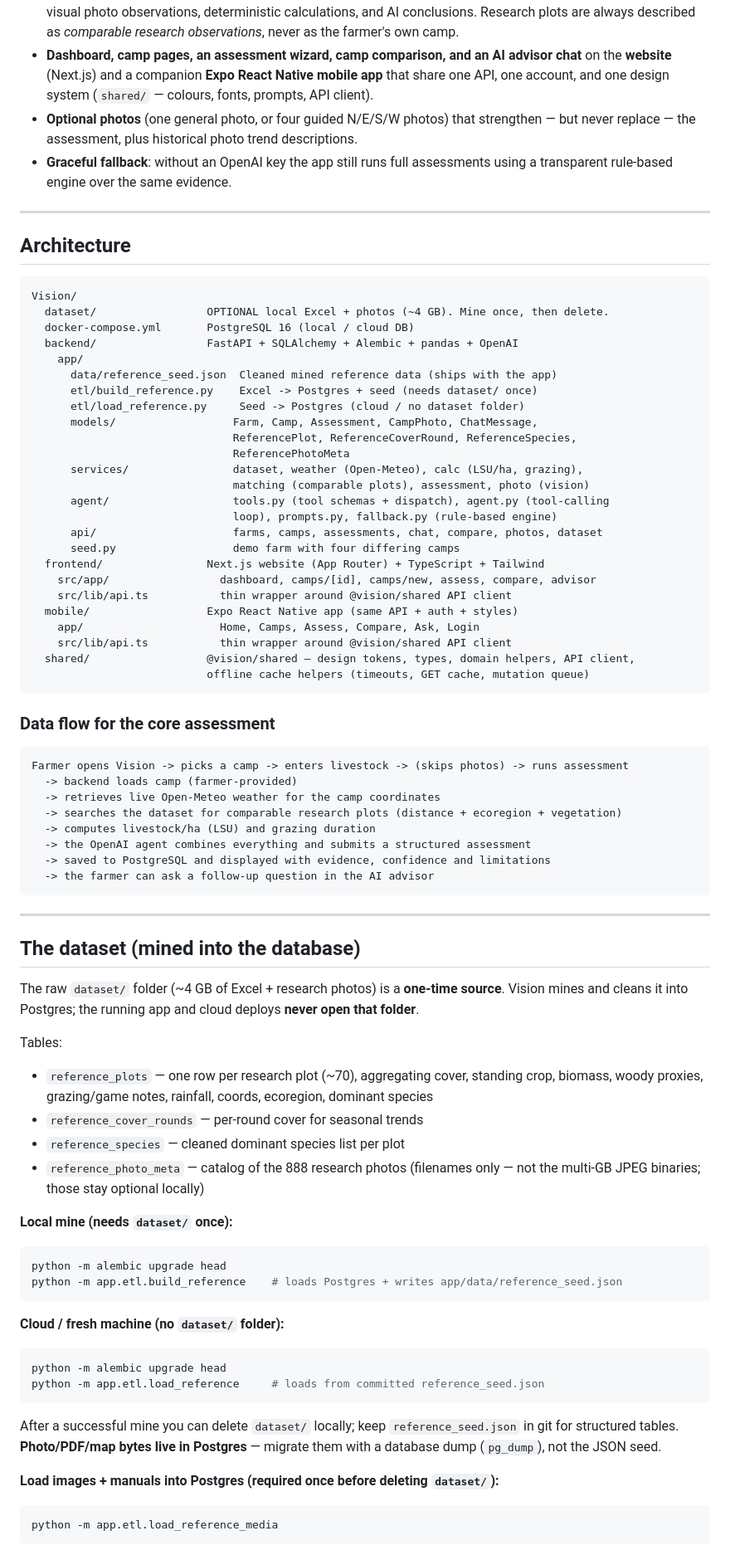
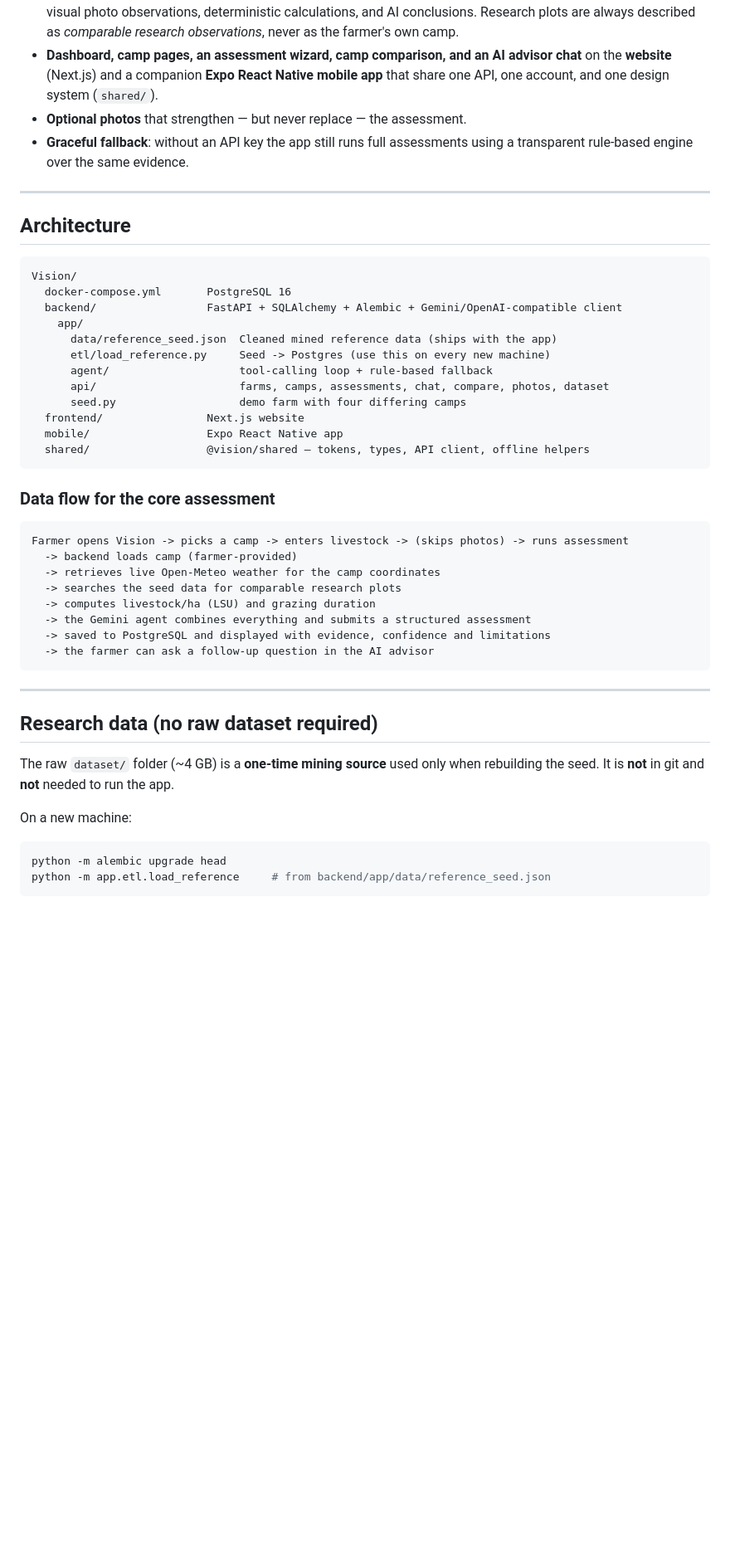
Before and after one commit to DavidnPhillipus/vision, a Markdown page: README.md, the part around one of its changes. Shown at 83% size. GitHub-like rendering; blank space fills up the shorter version.

Commit message:
Document fresh-machine setup with Gemini and no dataset folder.
Co-authored-by: Cursor <cursoragent@cursor.com>

````diff
--- a/README.md
+++ b/README.md
@@ -27,10 +187,9 @@ limitations — never just a verdict.
   never as the farmer's own camp.
 - **Dashboard, camp pages, an assessment wizard, camp comparison, and an AI advisor chat**
   on the **website** (Next.js) and a companion **Expo React Native mobile app** that share
-  one API, one account, and one design system (`shared/` — colours, fonts, prompts, API client).
-- **Optional photos** (one general photo, or four guided N/E/S/W photos) that strengthen —
-  but never replace — the assessment, plus historical photo trend descriptions.
-- **Graceful fallback**: without an OpenAI key the app still runs full assessments using a
+  one API, one account, and one design system (`shared/`).
+- **Optional photos** that strengthen — but never replace — the assessment.
+- **Graceful fallback**: without an API key the app still runs full assessments using a
   transparent rule-based engine over the same evidence.
 
 ---
@@ -39,30 +198,17 @@ limitations — never just a verdict.
 
 ```
 Vision/
-  dataset/                 OPTIONAL local Excel + photos (~4 GB). Mine once, then delete.
-  docker-compose.yml       PostgreSQL 16 (local / cloud DB)
-  backend/                 FastAPI + SQLAlchemy + Alembic + pandas + OpenAI
+  docker-compose.yml       PostgreSQL 16
+  backend/                 FastAPI + SQLAlchemy + Alembic + Gemini/OpenAI-compatible client
     app/
       data/reference_seed.json  Cleaned mined reference data (ships with the app)
-      etl/build_reference.py    Excel -> Postgres + seed (needs dataset/ once)
-      etl/load_reference.py     Seed -> Postgres (cloud / no dataset folder)
-      models/                  Farm, Camp, Assessment, CampPhoto, ChatMessage,
-                               ReferencePlot, ReferenceCoverRound, ReferenceSpecies,
-                               ReferencePhotoMeta
-      services/                dataset, weather (Open-Meteo), calc (LSU/ha, grazing),
-                               matching (comparable plots), assessment, photo (vision)
-      agent/                   tools.py (tool schemas + dispatch), agent.py (tool-calling
-                               loop), prompts.py, fallback.py (rule-based engine)
-      api/                     farms, camps, assessments, chat, compare, photos, dataset
-      seed.py                  demo farm with four differing camps
-  frontend/                Next.js website (App Router) + TypeScript + Tailwind
-    src/app/                 dashboard, camps/[id], camps/new, assess, compare, advisor
-    src/lib/api.ts           thin wrapper around @vision/shared API client
-  mobile/                  Expo React Native app (same API + auth + styles)
-    app/                     Home, Camps, Assess, Compare, Ask, Login
-    src/lib/api.ts           thin wrapper around @vision/shared API client
-  shared/                  @vision/shared — design tokens, types, domain helpers, API client,
-                           offline cache helpers (timeouts, GET cache, mutation queue)
+      etl/load_reference.py     Seed -> Postgres (use this on every new machine)
+      agent/                    tool-calling loop + rule-based fallback
+      api/                      farms, camps, assessments, chat, compare, photos, dataset
+      seed.py                   demo farm with four differing camps
+  frontend/                Next.js website
+  mobile/                  Expo React Native app
+  shared/                  @vision/shared — tokens, types, API client, offline helpers
 ```
 
 ### Data flow for the core assessment
@@ -71,51 +217,24 @@ Vision/
 Farmer opens Vision -> picks a camp -> enters livestock -> (skips photos) -> runs assessment
   -> backend loads camp (farmer-provided)
   -> retrieves live Open-Meteo weather for the camp coordinates
-  -> searches the dataset for comparable research plots (distance + ecoregion + vegetation)
+  -> searches the seed data for comparable research plots
   -> computes livestock/ha (LSU) and grazing duration
-  -> the OpenAI agent combines everything and submits a structured assessment
+  -> the Gemini agent combines everything and submits a structured assessment
   -> saved to PostgreSQL and displayed with evidence, confidence and limitations
   -> the farmer can ask a follow-up question in the AI advisor
 ```
 
 ---
 
-## The dataset (mined into the database)
+## Research data (no raw dataset required)
 
-The raw `dataset/` folder (~4 GB of Excel + research photos) is a **one-time source**.
-Vision mines and cleans it into Postgres; the running app and cloud deploys **never open
-that folder**.
+The raw `dataset/` folder (~4 GB) is a **one-time mining source** used only when rebuilding
+the seed. It is **not** in git and **not** needed to run the app.
 
-Tables:
-
-- `reference_plots` — one row per research plot (~70), aggregating cover, standing crop,
-  biomass, woody proxies, grazing/game notes, rainfall, coords, ecoregion, dominant species
-- `reference_cover_rounds` — per-round cover for seasonal trends
-- `reference_species` — cleaned dominant species list per plot
-- `reference_photo_meta` — catalog of the 888 research photos (filenames only — not the
-  multi‑GB JPEG binaries; those stay optional locally)
-
-**Local mine (needs `dataset/` once):**
+On a new machine:
 
 ```bash
 python -m alembic upgrade head
-python -m app.etl.build_reference    # loads Postgres + writes app/data/reference_seed.json
+python -m app.etl.load_reference     # from backend/app/data/reference_seed.json
 ```
 
-**Cloud / fresh machine (no `dataset/` folder):**
-
-```bash
-python -m alembic upgrade head
-python -m app.etl.load_reference     # loads from committed reference_seed.json
-```
-
-After a successful mine you can delete `dataset/` locally; keep `reference_seed.json` in git
-for structured tables. **Photo/PDF/map bytes live in Postgres** — migrate them with a database
-dump (`pg_dump`), not the JSON seed.
-
-**Load images + manuals into Postgres (required once before deleting `dataset/`):**
-
-```bash
-python -m app.etl.load_reference_media
-```
-
````
Also changed, not shown: other parts of README.md (+176 -90 lines).
